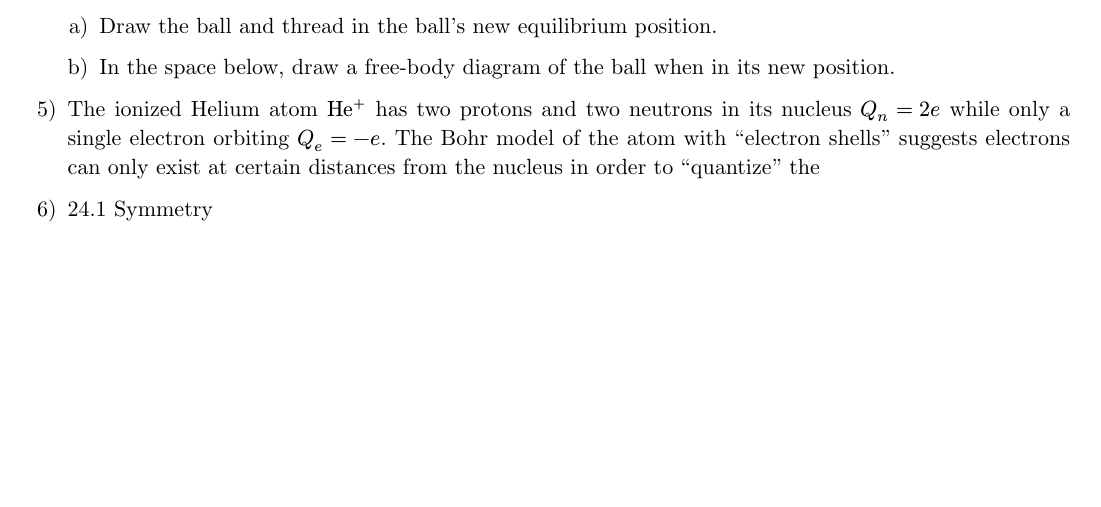
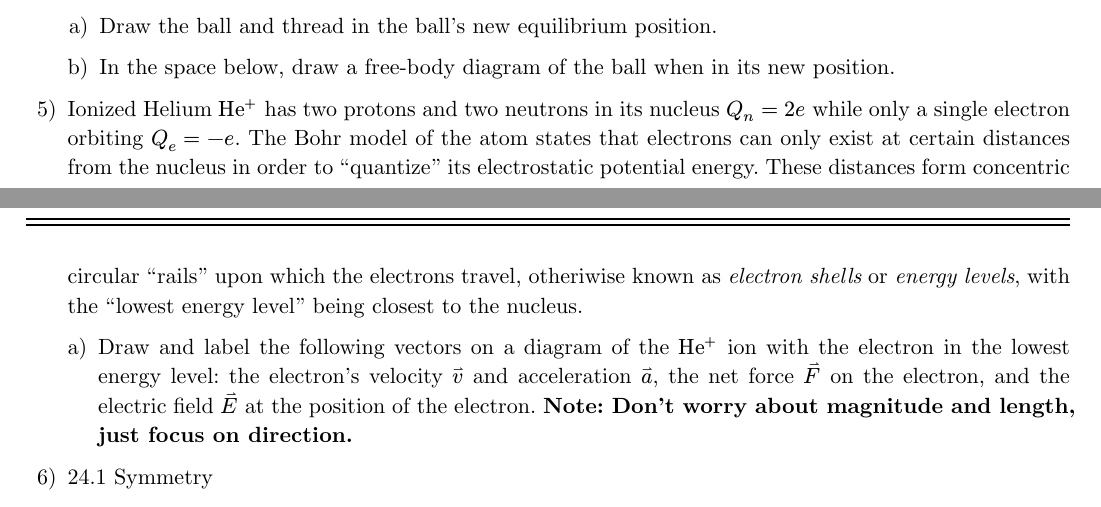
Before and after one commit to NonDairyNeutrino/intro_electromagnetism, a Typst document (midterm.typ): part of page 1 of 2 before the commit and two parts of pages 1 and 2 of 2 after it, the two joined at a grey line, cut so that both start at the same text, the shorter picture padded with empty space. Compiled offline with Typst 0.15.

Commit message:
more stuff

```diff
--- a/midterm.typ
+++ b/midterm.typ
@@ -64,8 +64,11 @@ During this exam you are allowed access to both the textbook and your notes.  Go
   + In the space below, draw a free-body diagram of the ball when in its new position.
 
 // 23.7 Motion of a Charged Particle in an Electric Field
-+ The ionized Helium atom $"He"^+$ has two protons and two neutrons in its nucleus $Q_n = 2e$ while only a single electron orbiting $Q_e = -e$.
-  The Bohr model of the atom with "electron shells" suggests electrons can only exist at certain distances from the nucleus in order to "quantize" the
++ Ionized Helium $"He"^+$ has two protons and two neutrons in its nucleus $Q_n = 2e$ while only a single electron orbiting $Q_e = -e$.
+  The Bohr model of the atom states that electrons can only exist at certain distances from the nucleus in order to "quantize" its electrostatic
+  potential energy. These distances form concentric circular "rails" upon which the electrons travel, otheriwise known as _electron shells_ or _energy levels_, with the "lowest energy level" being closest to the nucleus.
+
+  + Draw and label the following vectors on a diagram of the $"He"^+$ ion with the electron in the lowest energy level: the electron's velocity $harpoon(v)$ and acceleration $harpoon(a)$, the net force $harpoon(F)$ on the electron, and the electric field $harpoon(E)$ at the position of the electron. *Note: Don't worry about magnitude and length, just focus on direction.*
 
 // == Gauss's Law
 
```
